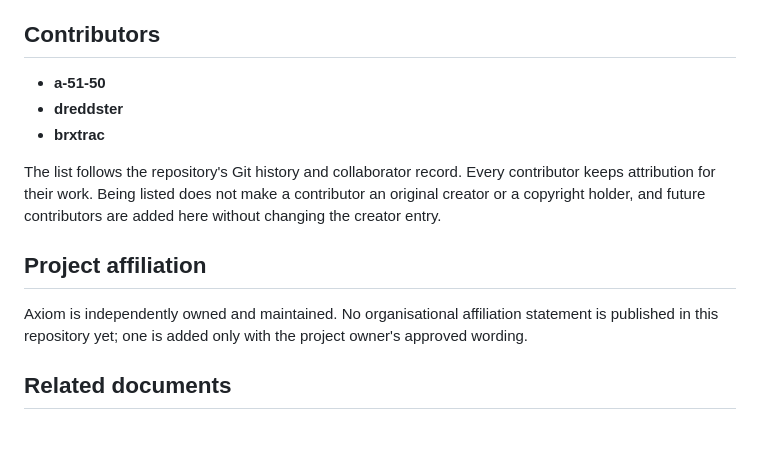
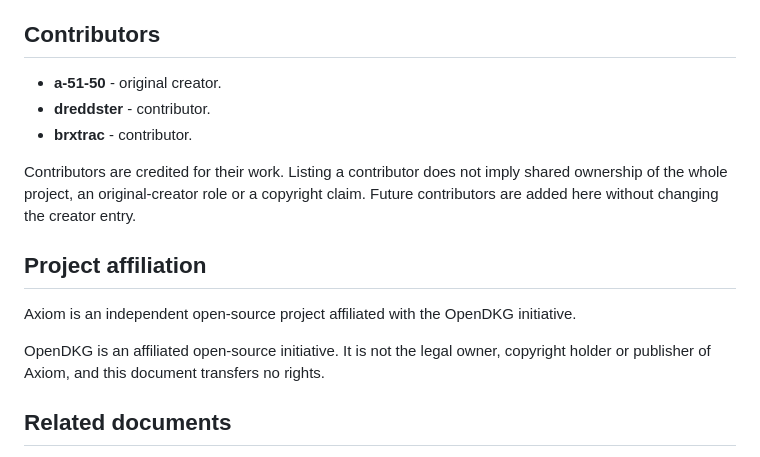
Before and after one commit to OpenDKG/Axiom, a Markdown page: AUTHORS.md, the part around the change. GitHub-like rendering; blank space fills up the shorter version.

```diff
--- a/AUTHORS.md
+++ b/AUTHORS.md
@@ -30,18 +30,20 @@ wording to publish. Naming a creator does not by itself assign copyright.
 
 ## Contributors
 
-- **a-51-50**
-- **dreddster**
-- **brxtrac**
+- **a-51-50** - original creator.
+- **dreddster** - contributor.
+- **brxtrac** - contributor.
 
-The list follows the repository's Git history and collaborator record. Every contributor keeps
-attribution for their work. Being listed does not make a contributor an original creator or a
-copyright holder, and future contributors are added here without changing the creator entry.
+Contributors are credited for their work. Listing a contributor does not imply shared ownership of
+the whole project, an original-creator role or a copyright claim. Future contributors are added
+here without changing the creator entry.
 
 ## Project affiliation
 
-Axiom is independently owned and maintained. No organisational affiliation statement is published
-in this repository yet; one is added only with the project owner's approved wording.
+Axiom is an independent open-source project affiliated with the OpenDKG initiative.
+
+OpenDKG is an affiliated open-source initiative. It is not the legal owner, copyright holder or
+publisher of Axiom, and this document transfers no rights.
 
 ## Related documents
 
```
Also changed, not shown: README.md (+2 -0 lines), docs/assets/about/about-dark.png, docs/assets/about/about-light.png, 4 other files.
